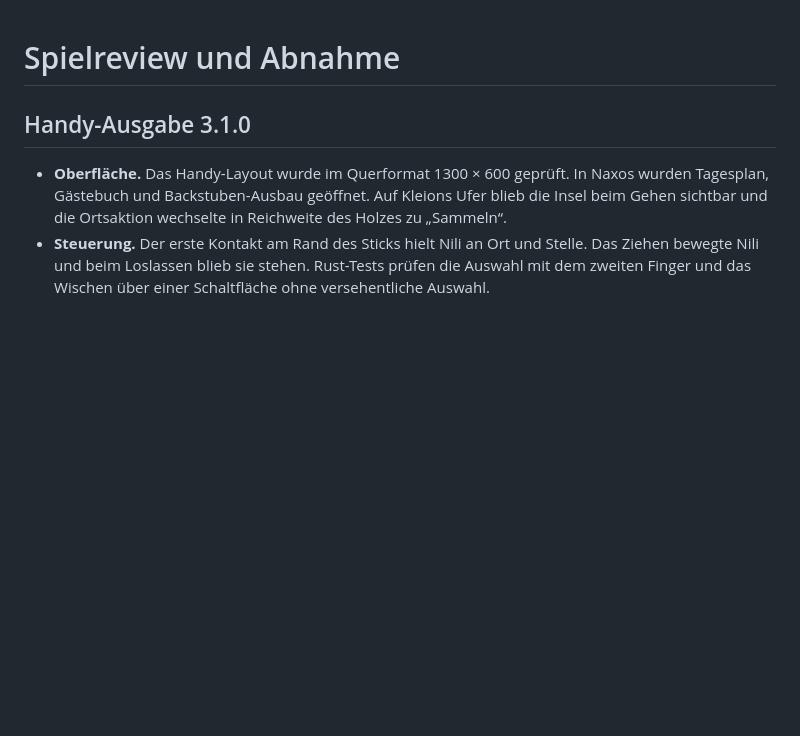
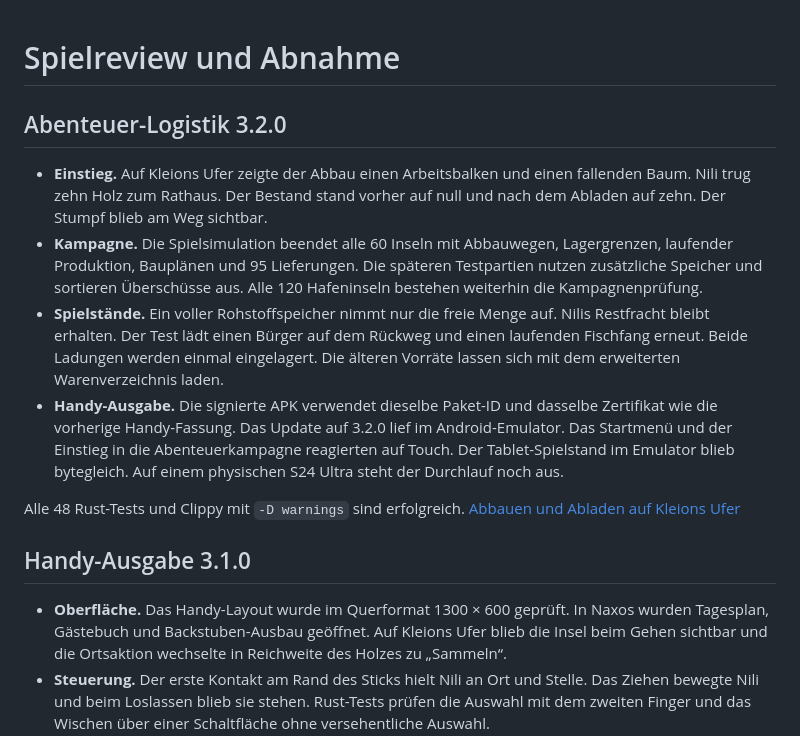
Before and after one commit to bthginfo/Nililane, a Markdown page: docs/Abnahme.md, the part around the change. GitHub-like rendering; blank space fills up the shorter version.

```diff
--- a/docs/Abnahme.md
+++ b/docs/Abnahme.md
@@ -1,4 +1,30 @@
 # Spielreview und Abnahme
+
+## Abenteuer-Logistik 3.2.0
+
+- **Einstieg.** Auf Kleions Ufer zeigte der Abbau einen Arbeitsbalken
+  und einen fallenden Baum. Nili trug zehn Holz zum Rathaus. Der
+  Bestand stand vorher auf null und nach dem Abladen auf zehn. Der
+  Stumpf blieb am Weg sichtbar.
+- **Kampagne.** Die Spielsimulation beendet alle 60 Inseln mit
+  Abbauwegen, Lagergrenzen, laufender Produktion, Bauplänen und 95
+  Lieferungen. Die späteren Testpartien nutzen zusätzliche Speicher
+  und sortieren Überschüsse aus. Alle 120 Hafeninseln bestehen
+  weiterhin die Kampagnenprüfung.
+- **Spielstände.** Ein voller Rohstoffspeicher nimmt nur die freie
+  Menge auf. Nilis Restfracht bleibt erhalten. Der Test lädt einen
+  Bürger auf dem Rückweg und einen laufenden Fischfang erneut. Beide
+  Ladungen werden einmal eingelagert. Die älteren Vorräte lassen sich
+  mit dem erweiterten Warenverzeichnis laden.
+- **Handy-Ausgabe.** Die signierte APK verwendet dieselbe Paket-ID und
+  dasselbe Zertifikat wie die vorherige Handy-Fassung. Das Update auf
+  3.2.0 lief im Android-Emulator. Das Startmenü und der Einstieg in die
+  Abenteuerkampagne reagierten auf Touch. Der Tablet-Spielstand im
+  Emulator blieb bytegleich. Auf einem physischen S24 Ultra steht der
+  Durchlauf noch aus.
+
+Alle 48 Rust-Tests und Clippy mit `-D warnings` sind erfolgreich.
+[Abbauen und Abladen auf Kleions Ufer](bilder/handy-abenteuer.jpg)
 
 ## Handy-Ausgabe 3.1.0
 
```
Also changed, not shown: README.md (+26 -11 lines), docs/bilder/handy-abenteuer.jpg, 15 other files.
